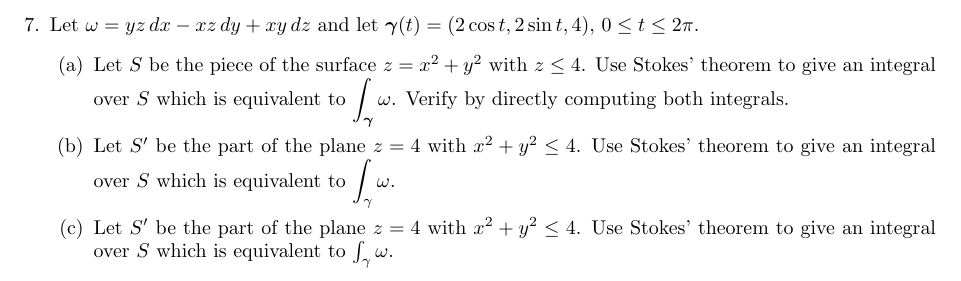
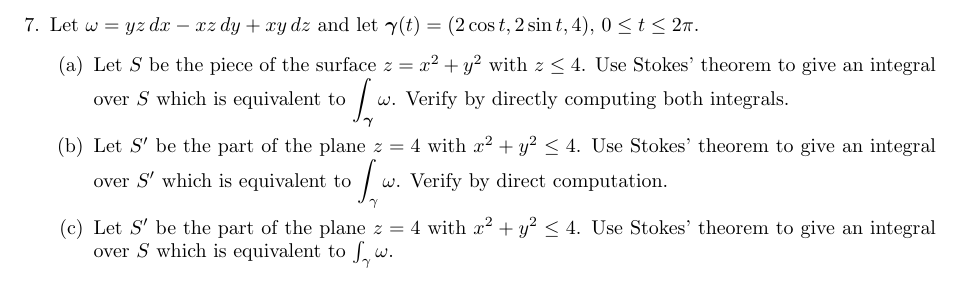
Before and after one commit to poonkeegan/school, a LaTeX document (matb42/a10.tex): part of page 7 of 7, cut so that both start at the same text. Compiled offline with pdfLaTeX.

Commit message:
Mon Mar 26 11:35:19 EDT 2018

```diff
--- a/matb42/a10.tex
+++ b/matb42/a10.tex
@@ -95,7 +95,7 @@ Apr 3rd 2018}
     \item Let $\omega = yz\, dx - xz \, dy + xy \, dz$ and let $\boldsymbol \gamma(t) = (2\cos t, 2\sin t, 4),\, 0 \leq t \leq 2\pi$.
     \begin{enumerate}
         \item Let $S$ be the piece of the surface $z = x^2 + y^2$ with $z \leq 4$. Use Stokes' theorem to give an integral over $S$ which is equivalent to $\displaystyle \int_{\boldsymbol \gamma} \omega$. Verify by directly computing both integrals.
-        \item Let $S'$ be the part of the plane $z=4$ with $x^2 + y^2 \leq 4$. Use Stokes' theorem to give an integral over $S$ which is equivalent to $\displaystyle \int_{\gamma} \omega$.
+        \item Let $S'$ be the part of the plane $z=4$ with $x^2 + y^2 \leq 4$. Use Stokes' theorem to give an integral over $S'$ which is equivalent to $\displaystyle \int_{\gamma} \omega$. Verify by direct computation.
 
         \item Let $S'$ be the part of the plane $z=4$ with $x^2 + y^2 \leq 4$. Use Stokes' theorem to give an integral over $S$ which is equivalent to $\int_{\gamma} \omega$.
 
```
Also changed, not shown: matb42/a10.pdf.
